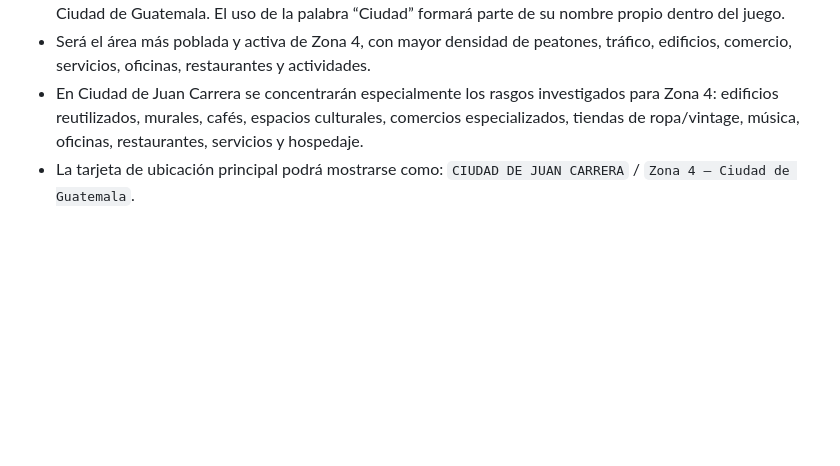
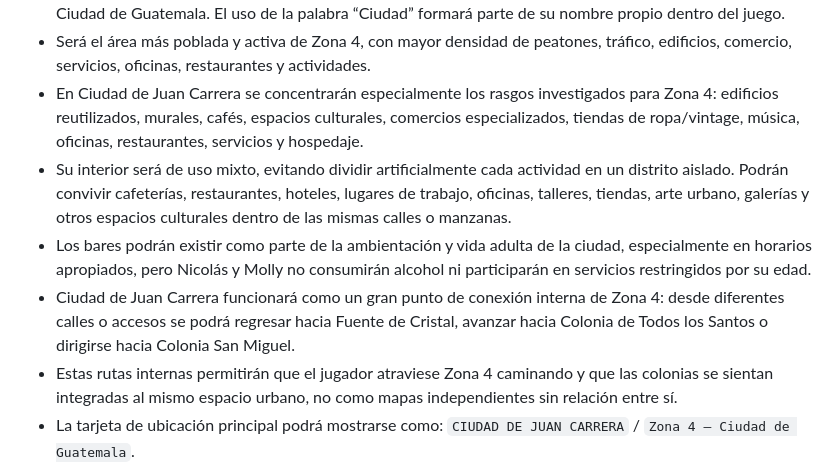
Before and after one commit to Chigui-07/RUMBO, a Markdown page: README.md, the part around the change. Drawn GitHub-style; blank space fills up the shorter version.

Commit message:
Definir contenido interno de Ciudad de Juan Carrera

```diff
--- a/README.md
+++ b/README.md
@@ -377,6 +377,10 @@
 - `Ciudad de Juan Carrera` será un sector ficticio dentro de Zona 4, no una ciudad administrativa separada de Ciudad de Guatemala. El uso de la palabra “Ciudad” formará parte de su nombre propio dentro del juego.
 - Será el área más poblada y activa de Zona 4, con mayor densidad de peatones, tráfico, edificios, comercio, servicios, oficinas, restaurantes y actividades.
 - En Ciudad de Juan Carrera se concentrarán especialmente los rasgos investigados para Zona 4: edificios reutilizados, murales, cafés, espacios culturales, comercios especializados, tiendas de ropa/vintage, música, oficinas, restaurantes, servicios y hospedaje.
+- Su interior será de uso mixto, evitando dividir artificialmente cada actividad en un distrito aislado. Podrán convivir cafeterías, restaurantes, hoteles, lugares de trabajo, oficinas, talleres, tiendas, arte urbano, galerías y otros espacios culturales dentro de las mismas calles o manzanas.
+- Los bares podrán existir como parte de la ambientación y vida adulta de la ciudad, especialmente en horarios apropiados, pero Nicolás y Molly no consumirán alcohol ni participarán en servicios restringidos por su edad.
+- Ciudad de Juan Carrera funcionará como un gran punto de conexión interna de Zona 4: desde diferentes calles o accesos se podrá regresar hacia Fuente de Cristal, avanzar hacia Colonia de Todos los Santos o dirigirse hacia Colonia San Miguel.
+- Estas rutas internas permitirán que el jugador atraviese Zona 4 caminando y que las colonias se sientan integradas al mismo espacio urbano, no como mapas independientes sin relación entre sí.
 - La tarjeta de ubicación principal podrá mostrarse como: `CIUDAD DE JUAN CARRERA` / `Zona 4 — Ciudad de Guatemala`.
 - La intención es que las tres colonias funcionen como bordes residenciales y puertas hacia zonas vecinas, mientras Ciudad de Juan Carrera actúa como el gran centro de actividad propio de Zona 4.
 - La progresión espacial desde Fuente de Cristal quedará así: `Fuente de Cristal → comercio/trabajo local → franja de transición → Ciudad de Juan Carrera`.
```
